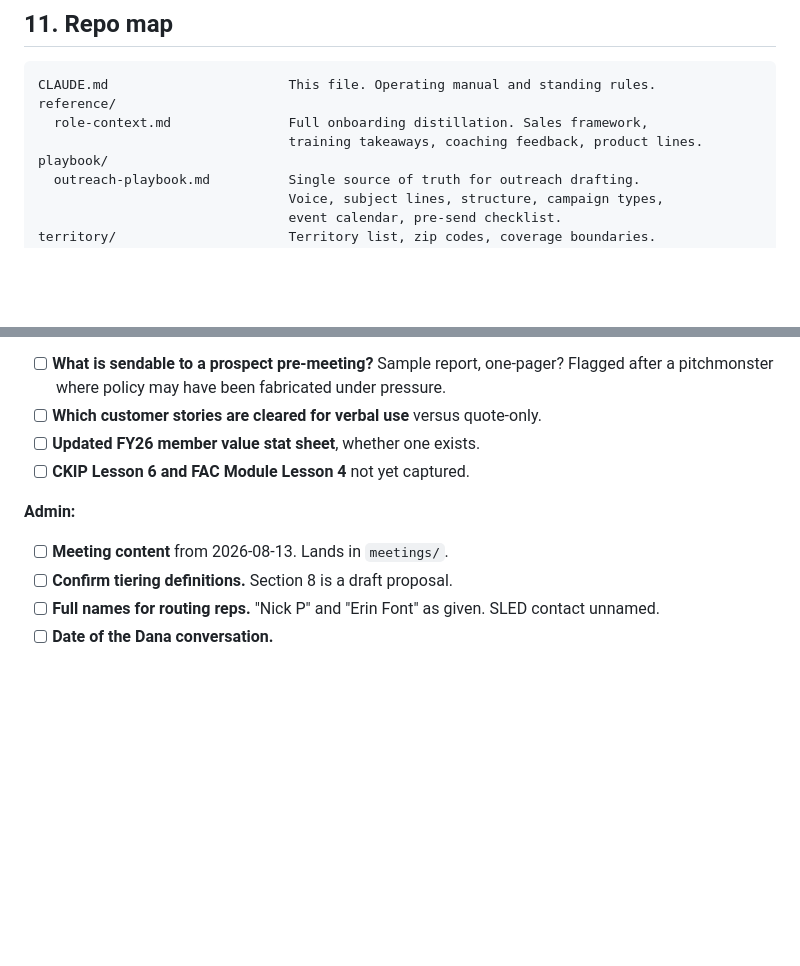
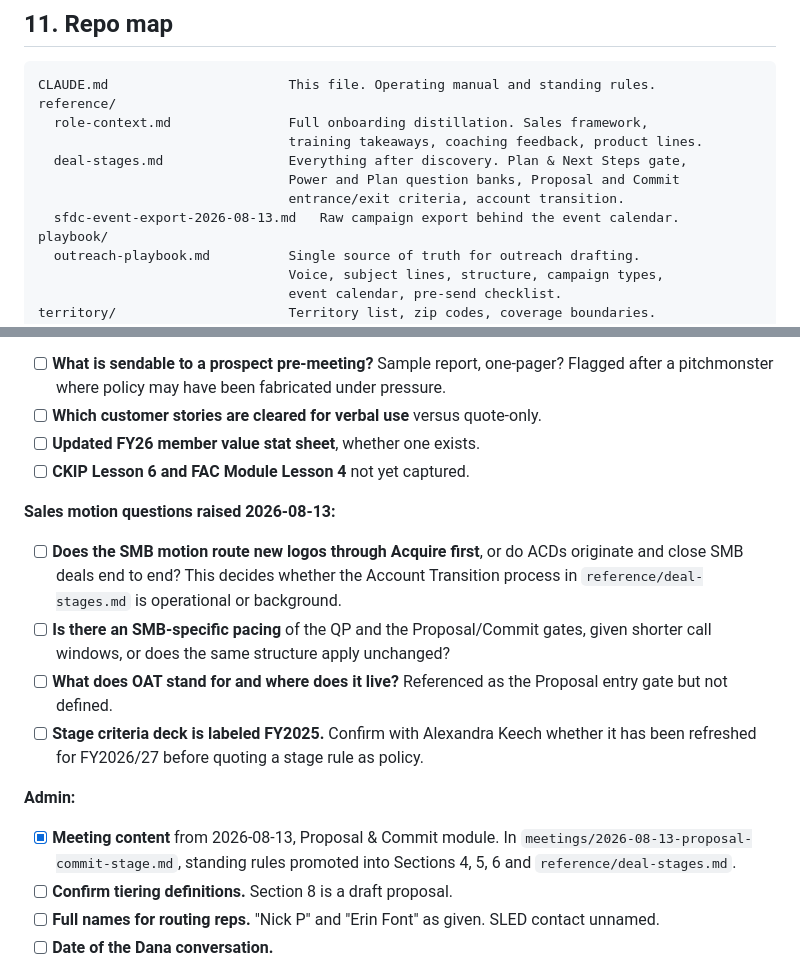
Before and after one commit to sgajavel/Ai-for-work, a Markdown page: CLAUDE.md, 2 parts joined by grey strips. Rendered like a GitHub page; blank space fills up the shorter version.

```diff
--- a/CLAUDE.md
+++ b/CLAUDE.md
@@ -383,6 +418,10 @@ CLAUDE.md                       This file. Operating manual and standing rules.
 reference/
   role-context.md               Full onboarding distillation. Sales framework,
                                 training takeaways, coaching feedback, product lines.
+  deal-stages.md                Everything after discovery. Plan & Next Steps gate,
+                                Power and Plan question banks, Proposal and Commit
+                                entrance/exit criteria, account transition.
+  sfdc-event-export-2026-08-13.md   Raw campaign export behind the event calendar.
 playbook/
   outreach-playbook.md          Single source of truth for outreach drafting.
                                 Voice, subject lines, structure, campaign types,
@@ -426,9 +465,23 @@ Merged from this repo and from the onboarding notes. Update as these close.
 - [ ] **Updated FY26 member value stat sheet**, whether one exists.
 - [ ] **CKIP Lesson 6 and FAC Module Lesson 4** not yet captured.
 
+**Sales motion questions raised 2026-08-13:**
+
+- [ ] **Does the SMB motion route new logos through Acquire first**, or do ACDs
+      originate and close SMB deals end to end? This decides whether the Account
+      Transition process in `reference/deal-stages.md` is operational or background.
+- [ ] **Is there an SMB-specific pacing** of the QP and the Proposal/Commit gates,
+      given shorter call windows, or does the same structure apply unchanged?
+- [ ] **What does OAT stand for and where does it live?** Referenced as the Proposal
+      entry gate but not defined.
+- [ ] **Stage criteria deck is labeled FY2025.** Confirm with Alexandra Keech whether
+      it has been refreshed for FY2026/27 before quoting a stage rule as policy.
+
 **Admin:**
 
-- [ ] **Meeting content** from 2026-08-13. Lands in `meetings/`.
+- [x] **Meeting content** from 2026-08-13, Proposal & Commit module. In
+      `meetings/2026-08-13-proposal-commit-stage.md`, standing rules promoted into
+      Sections 4, 5, 6 and `reference/deal-stages.md`.
 - [ ] **Confirm tiering definitions.** Section 8 is a draft proposal.
 - [ ] **Full names for routing reps.** "Nick P" and "Erin Font" as given. SLED contact
       unnamed.
```
Also changed, not shown: other parts of CLAUDE.md (+38 -3 lines), meetings/2026-08-13-proposal-commit-stage.md (added, +63 -0 lines), reference/deal-stages.md (added, +196 -0 lines).
